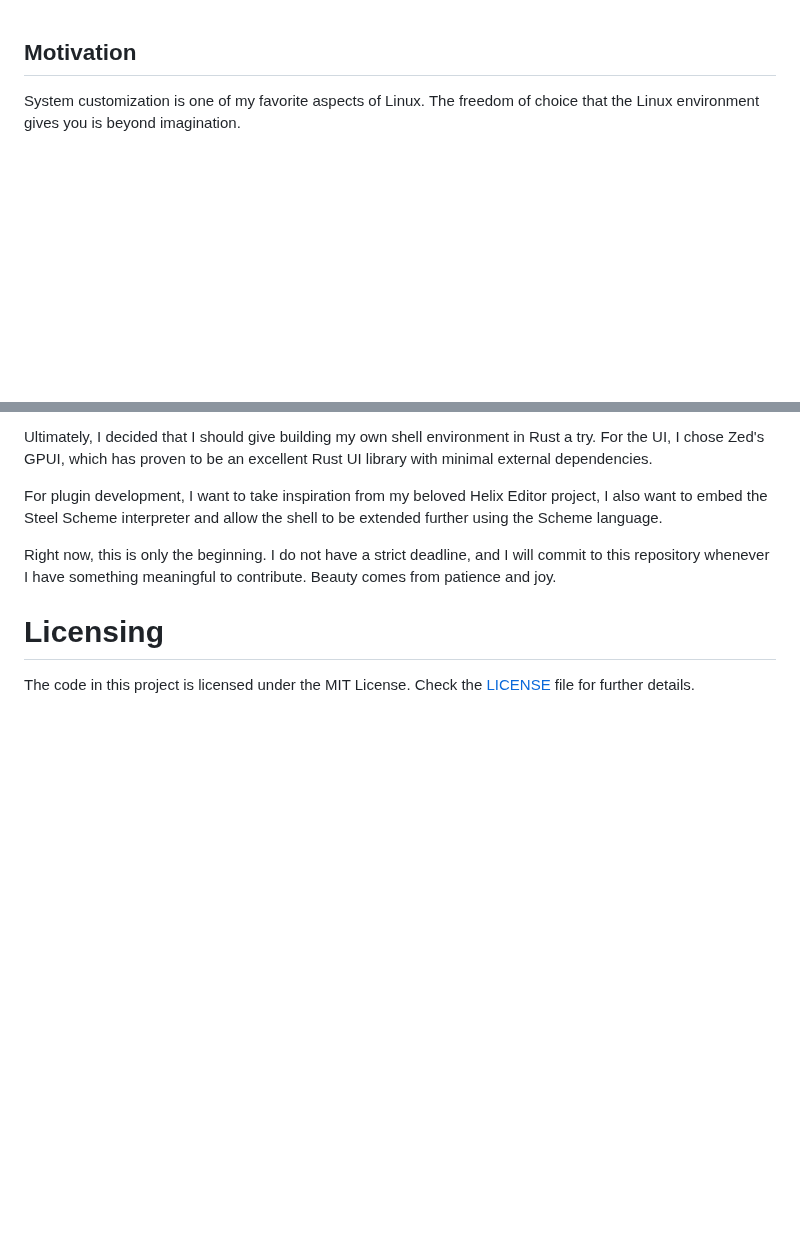
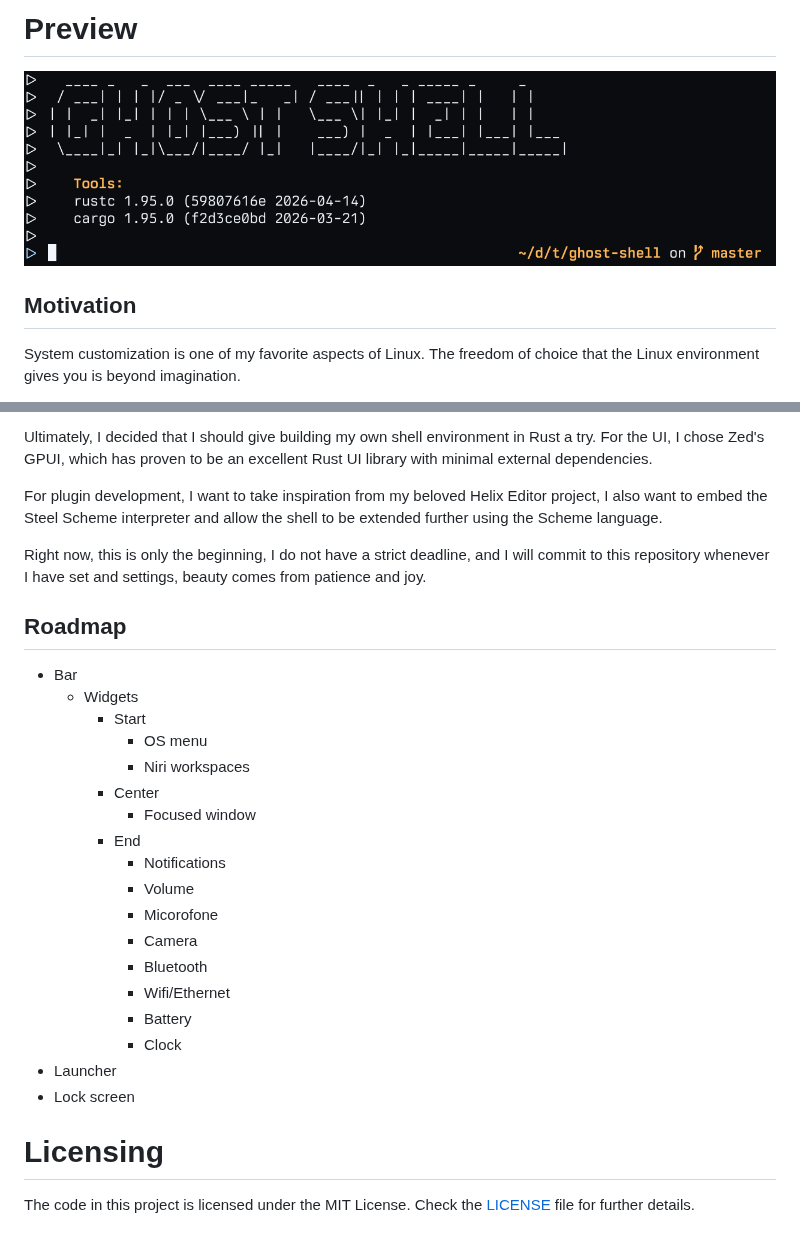
Before and after one commit to thatwhichisdev/ghost-shell, a Markdown page: README.md, 2 parts joined by grey strips. Drawn GitHub-style; pictures changed too: assets/preview.png (added); blank space fills up the shorter version.

Commit message:
readme: update

```diff
--- a/README.md
+++ b/README.md
@@ -1,3 +1,7 @@
+# Preview
+
+![preview](assets/preview.png)
+
 ## Motivation
 
 System customization is one of my favorite aspects of Linux. The freedom of
@@ -19,9 +23,30 @@ For plugin development, I want to take inspiration from my beloved Helix Editor
 project, I also want to embed the Steel Scheme interpreter and allow the shell
 to be extended further using the Scheme language.
 
-Right now, this is only the beginning. I do not have a strict deadline, and I
-will commit to this repository whenever I have something meaningful to
-contribute. Beauty comes from patience and joy.
+Right now, this is only the beginning, I do not have a strict deadline, and I
+will commit to this repository whenever I have set and settings, beauty comes
+from patience and joy.
+
+## Roadmap
+
+- Bar
+  - Widgets
+    - Start
+      - OS menu
+      - Niri workspaces
+    - Center
+      - Focused window
+    - End
+      - Notifications
+      - Volume
+      - Micorofone
+      - Camera
+      - Bluetooth
+      - Wifi/Ethernet
+      - Battery
+      - Clock
+- Launcher
+- Lock screen
 
 # Licensing
 
```
